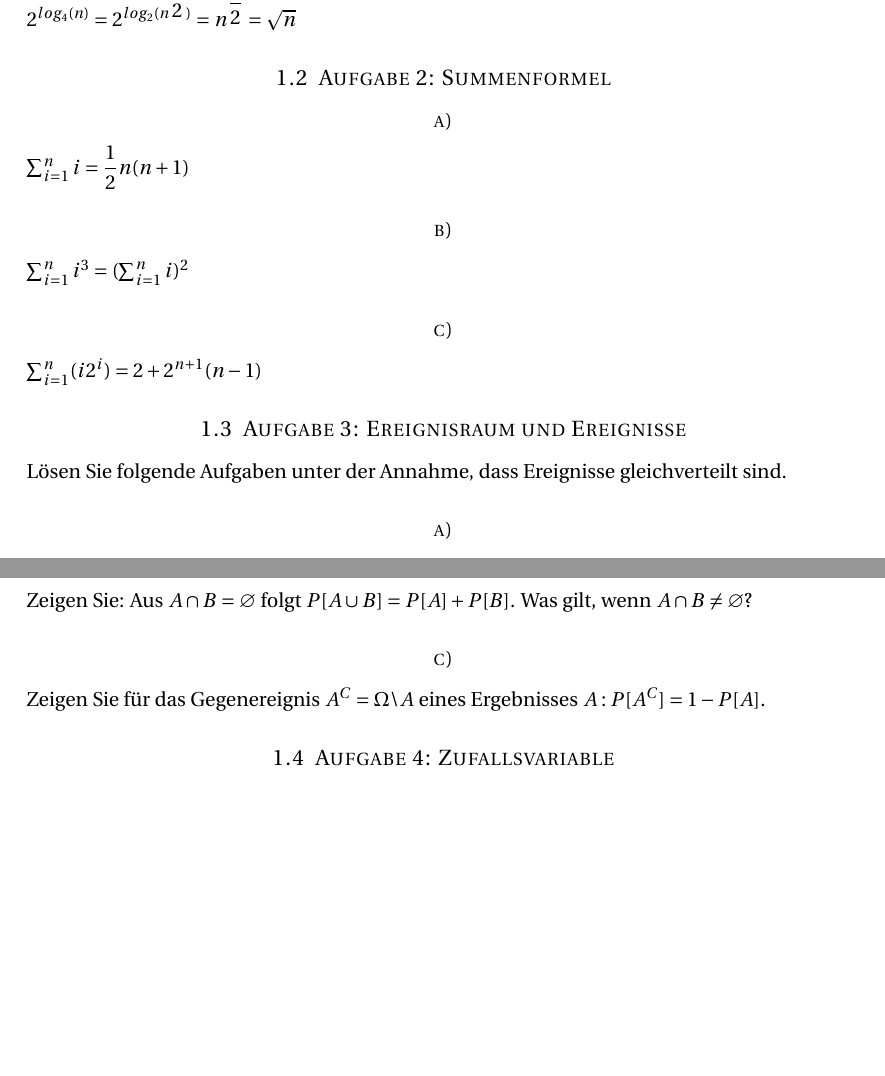
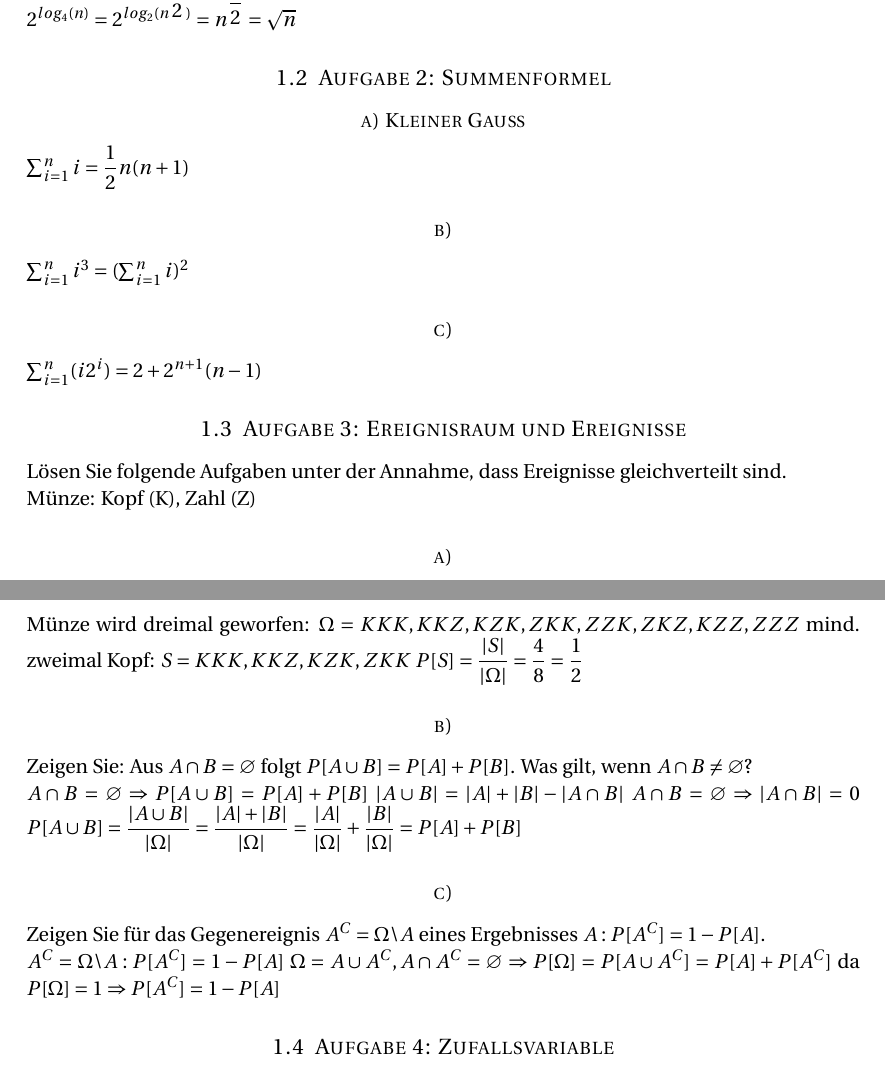
Before and after one commit to Kekziie/Algorithmen, a LaTeX problem sheet (algo_exercises.tex): two parts of pages 3 and 4 of 7, joined at a grey line, cut so that both start at the same text, the shorter picture padded with empty space. Compiled offline with pdfLaTeX.

Commit message:
add ex03

```diff
--- a/algo_exercises.tex
+++ b/algo_exercises.tex
@@ -84,7 +84,7 @@ $2^{log_{4}(n)}=2^{log_{2}(n^{ \dfrac{1}{2}})} = n^{\dfrac{1}{2}} = \sqrt{n}$
 
 %----------------------------------------------------------------------------
 \subsection{Aufgabe 2: Summenformel}
-\subsubsection*{a)}
+\subsubsection*{a) Kleiner Gauß}
 $\sum^{n}_{i=1} i = \dfrac{1}{2} n (n+1)$
 
 \subsubsection*{b)}
@@ -97,14 +97,30 @@ $\sum^{n}_{i=1} (i 2^{i}) = 2 + 2^{n+1} (n-1)$
 \subsection{Aufgabe 3: Ereignisraum und Ereignisse}
 Lösen Sie folgende Aufgaben unter der Annahme, dass Ereignisse gleichverteilt sind.
 
+Münze: Kopf (K), Zahl (Z)
+
 \subsubsection*{a)}
 Bestimmen Sie den Ereignisraum für: "Eine Münze wird drei Mal hintereinander geworfen." Betrachten Sie das Ereignis: "Es wird mindestens zwei Mal Kopf geworfen. " Wie sieht dieses Ereignis als Menge geschrieben aus? Wie ist die Wahrscheinlichkeit für dieses Ereignis?
+
+Münze wird dreimal geworfen: $\Omega = {KKK, KKZ, KZK,ZKK,ZZK,ZKZ,KZZ,ZZZ}$
+mind. zweimal Kopf: $S = {KKK,KKZ,KZK,ZKK}$
+$P[S]= \dfrac{|S|}{| \Omega|} = \dfrac{4}{8} = \dfrac{1}{2}$
 
 \subsubsection*{b)}
 Zeigen Sie: Aus $A\cap B =\varnothing$ folgt $P[A \cup B] = P[A] + P[B]$. Was gilt, wenn $A \cap B \neq \varnothing$?
 
+$A \cap B = \varnothing \Rightarrow P[A \cup B] = P[A] + P[B]$
+$|A \cup B| = |A| + |B| - |A \cap B|$
+$A \cap B = \varnothing \Rightarrow |A \cap B| = 0$
+$P[A \cup B] = \dfrac{|A \cup B|}{| \Omega|} = \dfrac{|A|+|B|}{| \Omega|} = \dfrac{|A|}{| \Omega|}+ \dfrac{|B|}{| \Omega|} = P[A] + P[B]$
+
 \subsubsection*{c)}
 Zeigen Sie für das Gegenereignis $A^{C}= \Omega \backslash A$ eines Ergebnisses $A: P [A^{C}] = 1-P[A]$.
+
+$A^{C} = \Omega \backslash A : P[A^{C}] = 1 - P[A]$
+$ \Omega = A \cup A^{C}, A \cap A^{C} = \varnothing$
+$\Rightarrow P[ \Omega] = P[A \cup A^{C}] = P[A] + P[A^{C}]$
+da $P[ \Omega] = 1 \Rightarrow P[A^{C}] = 1- P[A]$
 
 %----------------------------------------------------------------------------
 \subsection{Aufgabe 4: Zufallsvariable}
```
